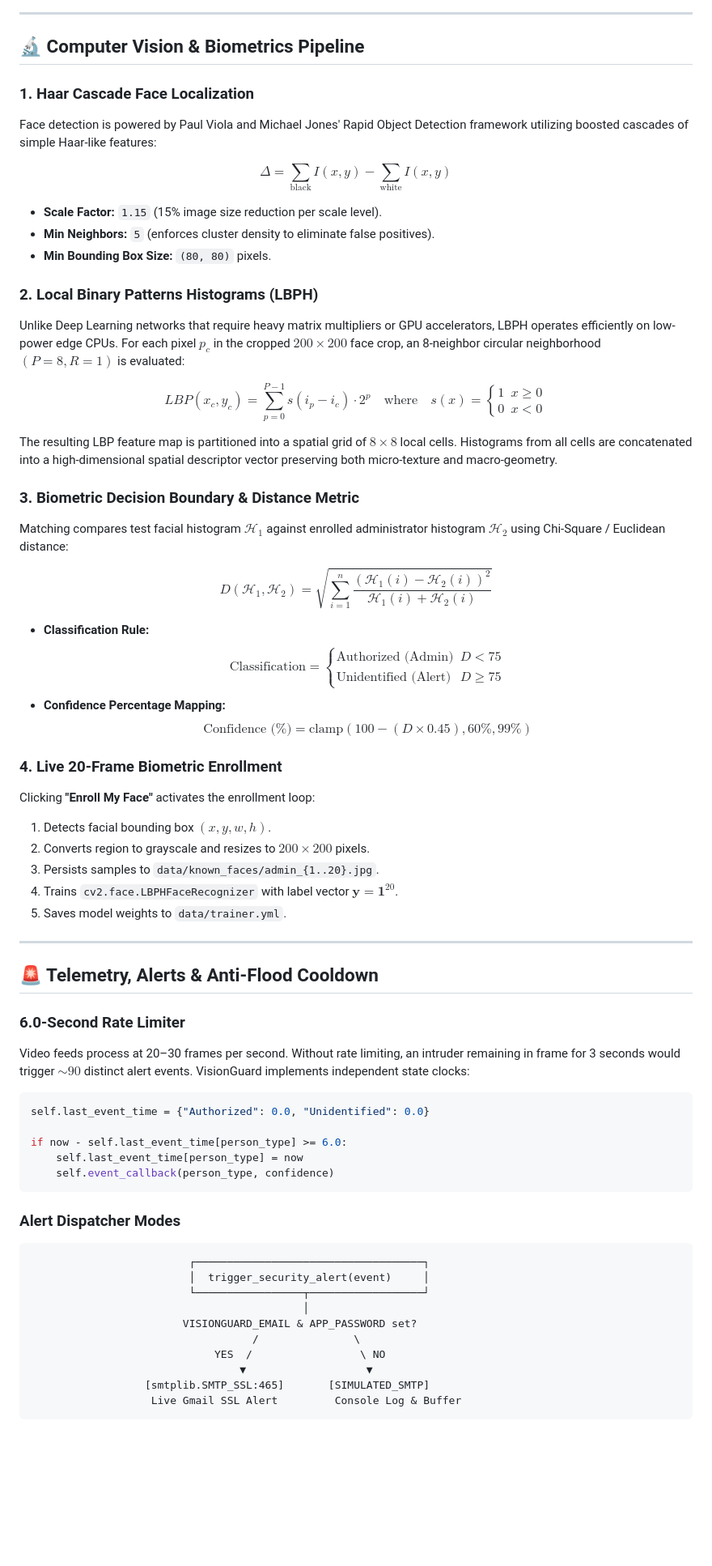
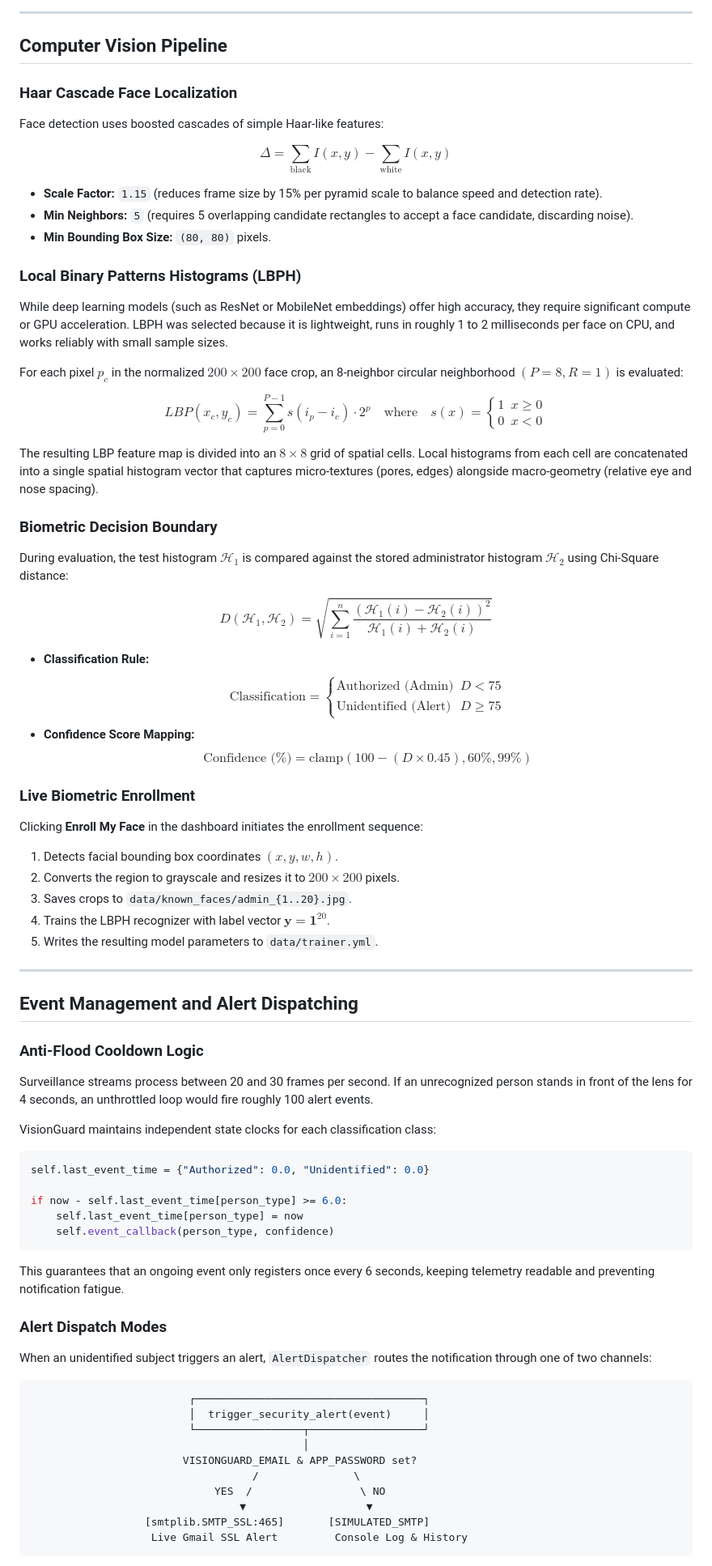
Before and after one commit to lalitg13/vision-guard, a Markdown page: README.md, the part around one of its changes. Shown at 81% size. Drawn GitHub-style; blank space fills up the shorter version.

````diff
--- a/README.md
+++ b/README.md
@@ -110,48 +114,52 @@ Rendered directly via the headless Matplotlib engine into an in-memory PNG buffe
 
 ---
 
-## 🔬 Computer Vision & Biometrics Pipeline
+## Computer Vision Pipeline
 
-### 1. Haar Cascade Face Localization
-Face detection is powered by Paul Viola and Michael Jones' Rapid Object Detection framework utilizing boosted cascades of simple Haar-like features:
+### Haar Cascade Face Localization
+Face detection uses boosted cascades of simple Haar-like features:
 
 $$\Delta = \sum_{\text{black}} I(x, y) - \sum_{\text{white}} I(x, y)$$
 
-* **Scale Factor:** `1.15` (15% image size reduction per scale level).
-* **Min Neighbors:** `5` (enforces cluster density to eliminate false positives).
+* **Scale Factor:** `1.15` (reduces frame size by 15% per pyramid scale to balance speed and detection rate).
+* **Min Neighbors:** `5` (requires 5 overlapping candidate rectangles to accept a face candidate, discarding noise).
 * **Min Bounding Box Size:** `(80, 80)` pixels.
 
-### 2. Local Binary Patterns Histograms (LBPH)
-Unlike Deep Learning networks that require heavy matrix multipliers or GPU accelerators, LBPH operates efficiently on low-power edge CPUs. For each pixel $p_c$ in the cropped $200\times 200$ face crop, an 8-neighbor circular neighborhood $(P=8, R=1)$ is evaluated:
+### Local Binary Patterns Histograms (LBPH)
+While deep learning models (such as ResNet or MobileNet embeddings) offer high accuracy, they require significant compute or GPU acceleration. LBPH was selected because it is lightweight, runs in roughly 1 to 2 milliseconds per face on CPU, and works reliably with small sample sizes.
+
+For each pixel $p_c$ in the normalized $200\times 200$ face crop, an 8-neighbor circular neighborhood $(P=8, R=1)$ is evaluated:
 
 $$LBP(x_c, y_c) = \sum_{p=0}^{P-1} s(i_p - i_c) \cdot 2^p \quad \text{where} \quad s(x) = \begin{cases} 1 & x \ge 0 \\ 0 & x < 0 \end{cases}$$
 
-The resulting LBP feature map is partitioned into a spatial grid of $8\times 8$ local cells. Histograms from all cells are concatenated into a high-dimensional spatial descriptor vector preserving both micro-texture and macro-geometry.
+The resulting LBP feature map is divided into an $8\times 8$ grid of spatial cells. Local histograms from each cell are concatenated into a single spatial histogram vector that captures micro-textures (pores, edges) alongside macro-geometry (relative eye and nose spacing).
 
-### 3. Biometric Decision Boundary & Distance Metric
-Matching compares test facial histogram $\mathcal{H}_1$ against enrolled administrator histogram $\mathcal{H}_2$ using Chi-Square / Euclidean distance:
+### Biometric Decision Boundary
+During evaluation, the test histogram $\mathcal{H}_1$ is compared against the stored administrator histogram $\mathcal{H}_2$ using Chi-Square distance:
 
 $$D(\mathcal{H}_1, \mathcal{H}_2) = \sqrt{\sum_{i=1}^{n} \frac{(\mathcal{H}_1(i) - \mathcal{H}_2(i))^2}{\mathcal{H}_1(i) + \mathcal{H}_2(i)}}$$
 
 * **Classification Rule:**
   $$\text{Classification} = \begin{cases} \text{Authorized (Admin)} & D < 75 \\ \text{Unidentified (Alert)} & D \ge 75 \end{cases}$$
-* **Confidence Percentage Mapping:**
+* **Confidence Score Mapping:**
   $$\text{Confidence (\%)} = \text{clamp}\left(100 - (D \times 0.45), 60\%, 99\%\right)$$
 
-### 4. Live 20-Frame Biometric Enrollment
-Clicking **"Enroll My Face"** activates the enrollment loop:
-1. Detects facial bounding box $(x, y, w, h)$.
-2. Converts region to grayscale and resizes to $200\times 200$ pixels.
-3. Persists samples to `data/known_faces/admin_{1..20}.jpg`.
-4. Trains `cv2.face.LBPHFaceRecognizer` with label vector $\mathbf{y} = \mathbf{1}^{20}$.
-5. Saves model weights to `data/trainer.yml`.
+### Live Biometric Enrollment
+Clicking **Enroll My Face** in the dashboard initiates the enrollment sequence:
+1. Detects facial bounding box coordinates $(x, y, w, h)$.
+2. Converts the region to grayscale and resizes it to $200\times 200$ pixels.
+3. Saves crops to `data/known_faces/admin_{1..20}.jpg`.
+4. Trains the LBPH recognizer with label vector $\mathbf{y} = \mathbf{1}^{20}$.
+5. Writes the resulting model parameters to `data/trainer.yml`.
 
 ---
 
-## 🚨 Telemetry, Alerts & Anti-Flood Cooldown
+## Event Management and Alert Dispatching
 
-### 6.0-Second Rate Limiter
-Video feeds process at 20–30 frames per second. Without rate limiting, an intruder remaining in frame for 3 seconds would trigger $\sim 90$ distinct alert events. VisionGuard implements independent state clocks:
+### Anti-Flood Cooldown Logic
+Surveillance streams process between 20 and 30 frames per second. If an unrecognized person stands in front of the lens for 4 seconds, an unthrottled loop would fire roughly 100 alert events.
+
+VisionGuard maintains independent state clocks for each classification class:
 
 ```python
 self.last_event_time = {"Authorized": 0.0, "Unidentified": 0.0}
@@ -161,7 +169,11 @@ if now - self.last_event_time[person_type] >= 6.0:
     self.event_callback(person_type, confidence)
 ```
 
-### Alert Dispatcher Modes
+This guarantees that an ongoing event only registers once every 6 seconds, keeping telemetry readable and preventing notification fatigue.
+
+### Alert Dispatch Modes
+When an unidentified subject triggers an alert, `AlertDispatcher` routes the notification through one of two channels:
+
 ```
                          ┌────────────────────────────────────┐
                          │  trigger_security_alert(event)     │
@@ -172,5 +184,5 @@ if now - self.last_event_time[person_type] >= 6.0:
                              YES  /                 \ NO
                                  ▼                   ▼
                   [smtplib.SMTP_SSL:465]       [SIMULATED_SMTP]
-                   Live Gmail SSL Alert         Console Log & Buffer
+                   Live Gmail SSL Alert         Console Log & History
 ```
````
Also changed, not shown: other parts of README.md (+119 -101 lines).
